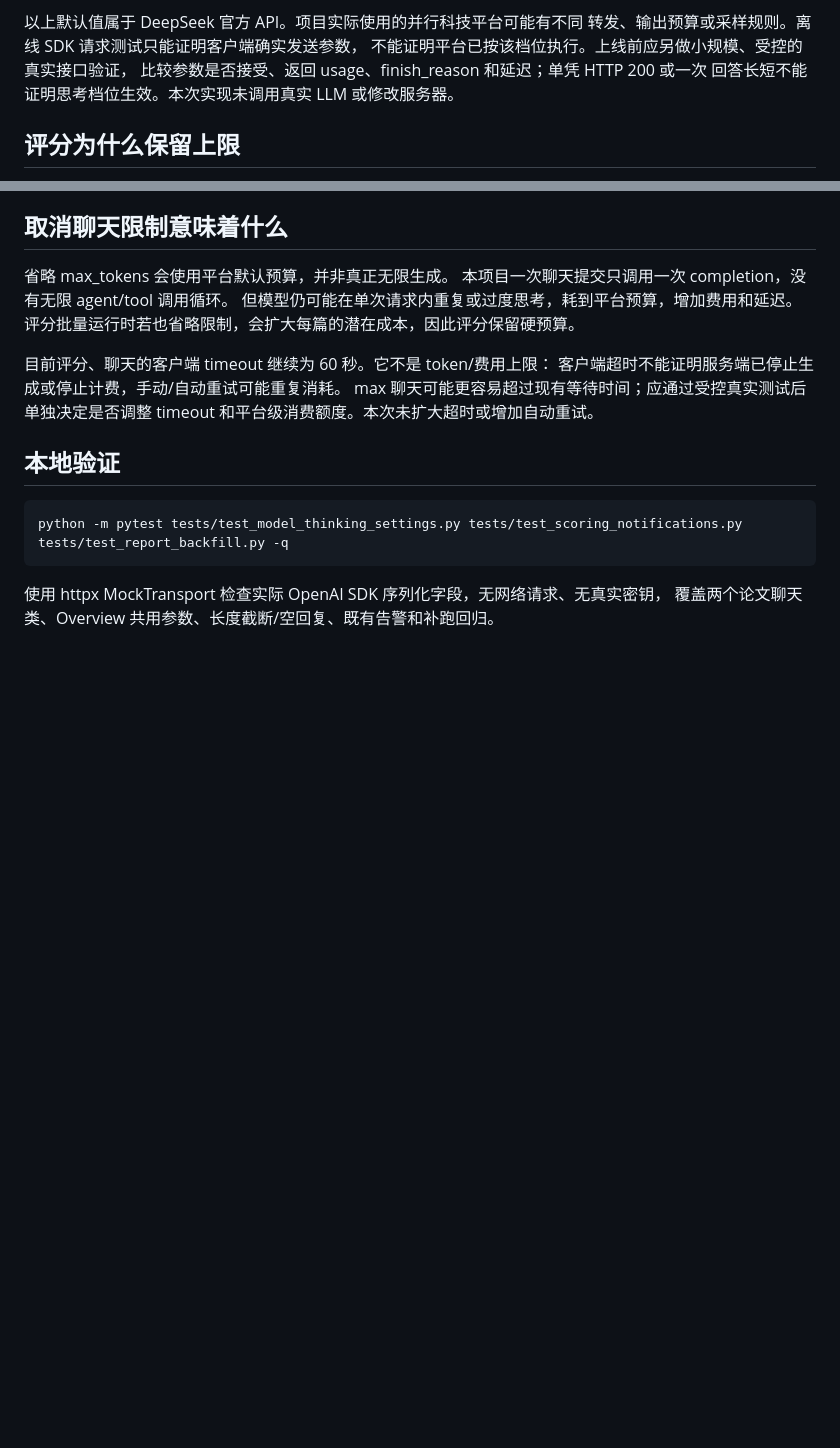
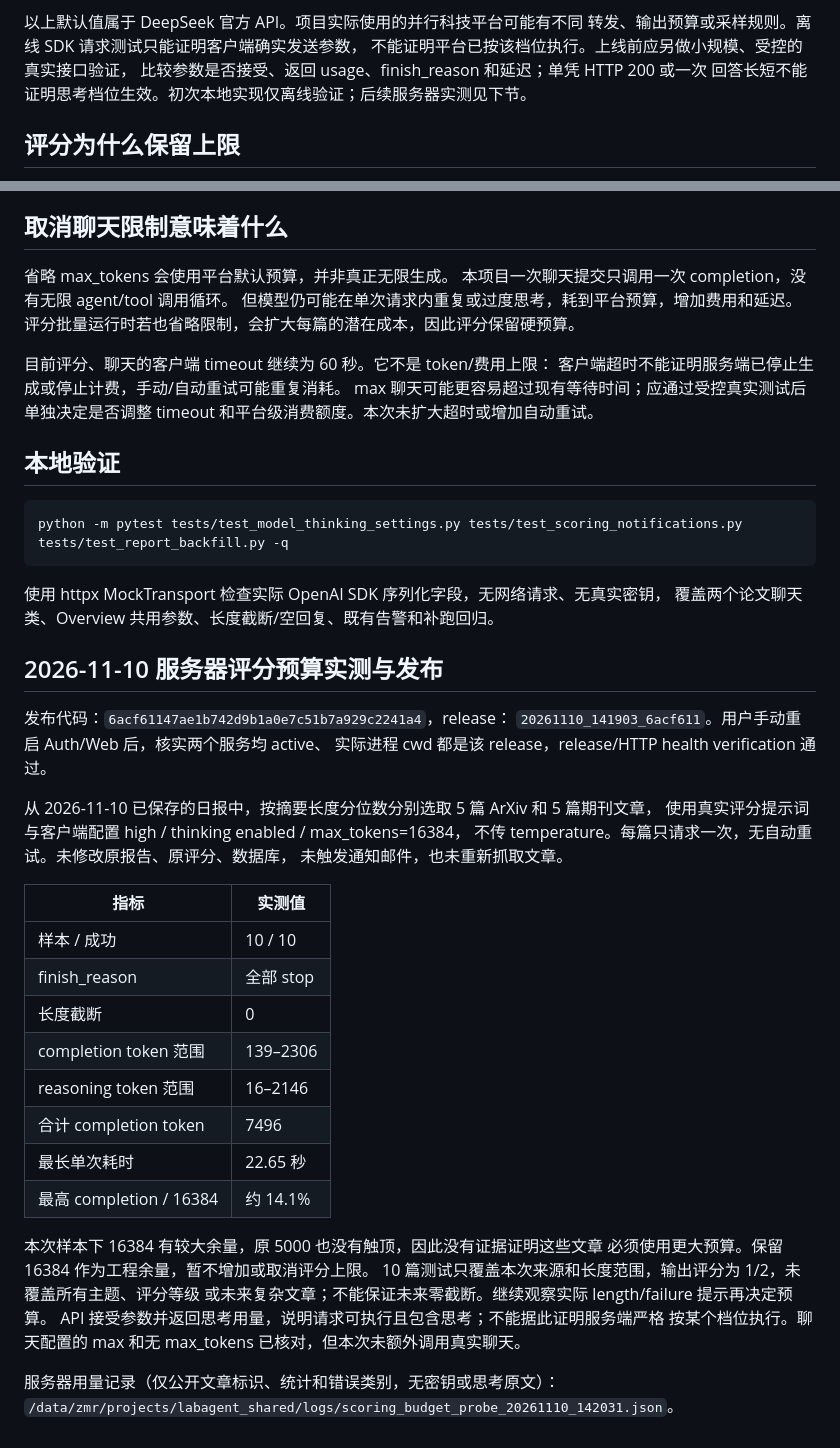
Before and after one commit to MrZ-Condmat/LabAgent_Server, a Markdown page: docs/MODEL_REASONING_SETTINGS.md, 2 parts joined by grey strips. GitHub-like rendering; blank space fills up the shorter version.

Commit message:
Record deployed reasoning settings and scoring budget measurements

```diff
--- a/docs/MODEL_REASONING_SETTINGS.md
+++ b/docs/MODEL_REASONING_SETTINGS.md
@@ -28,7 +28,7 @@
 转发、输出预算或采样规则。离线 SDK 请求测试只能证明客户端确实发送参数，
 不能证明平台已按该档位执行。上线前应另做小规模、受控的真实接口验证，
 比较参数是否接受、返回 usage、finish_reason 和延迟；单凭 HTTP 200 或一次
-回答长短不能证明思考档位生效。本次实现未调用真实 LLM 或修改服务器。
+回答长短不能证明思考档位生效。初次本地实现仅离线验证；后续服务器实测见下节。
 
 ## 评分为什么保留上限
 
@@ -61,3 +61,35 @@ python -m pytest tests/test_model_thinking_settings.py tests/test_scoring_notifi
 
 使用 httpx MockTransport 检查实际 OpenAI SDK 序列化字段，无网络请求、无真实密钥，
 覆盖两个论文聊天类、Overview 共用参数、长度截断/空回复、既有告警和补跑回归。
+
+## 2026-11-10 服务器评分预算实测与发布
+
+发布代码：`6acf61147ae1b742d9b1a0e7c51b7a929c2241a4`，release：
+`20261110_141903_6acf611`。用户手动重启 Auth/Web 后，核实两个服务均 active、
+实际进程 cwd 都是该 release，release/HTTP health verification 通过。
+
+从 2026-11-10 已保存的日报中，按摘要长度分位数分别选取 5 篇 ArXiv 和 5 篇期刊文章，
+使用真实评分提示词与客户端配置 high / thinking enabled / max_tokens=16384，
+不传 temperature。每篇只请求一次，无自动重试。未修改原报告、原评分、数据库，
+未触发通知邮件，也未重新抓取文章。
+
+| 指标 | 实测值 |
+| --- | --- |
+| 样本 / 成功 | 10 / 10 |
+| finish_reason | 全部 stop |
+| 长度截断 | 0 |
+| completion token 范围 | 139–2306 |
+| reasoning token 范围 | 16–2146 |
+| 合计 completion token | 7496 |
+| 最长单次耗时 | 22.65 秒 |
+| 最高 completion / 16384 | 约 14.1% |
+
+本次样本下 16384 有较大余量，原 5000 也没有触顶，因此没有证据证明这些文章
+必须使用更大预算。保留 16384 作为工程余量，暂不增加或取消评分上限。
+10 篇测试只覆盖本次来源和长度范围，输出评分为 1/2，未覆盖所有主题、评分等级
+或未来复杂文章；不能保证未来零截断。继续观察实际 length/failure 提示再决定预算。
+API 接受参数并返回思考用量，说明请求可执行且包含思考；不能据此证明服务端严格
+按某个档位执行。聊天配置的 max 和无 max_tokens 已核对，但本次未额外调用真实聊天。
+
+服务器用量记录（仅公开文章标识、统计和错误类别，无密钥或思考原文）：
+`/data/zmr/projects/labagent_shared/logs/scoring_budget_probe_20261110_142031.json`。
```
Also changed, not shown: history.md (+6 -0 lines).
